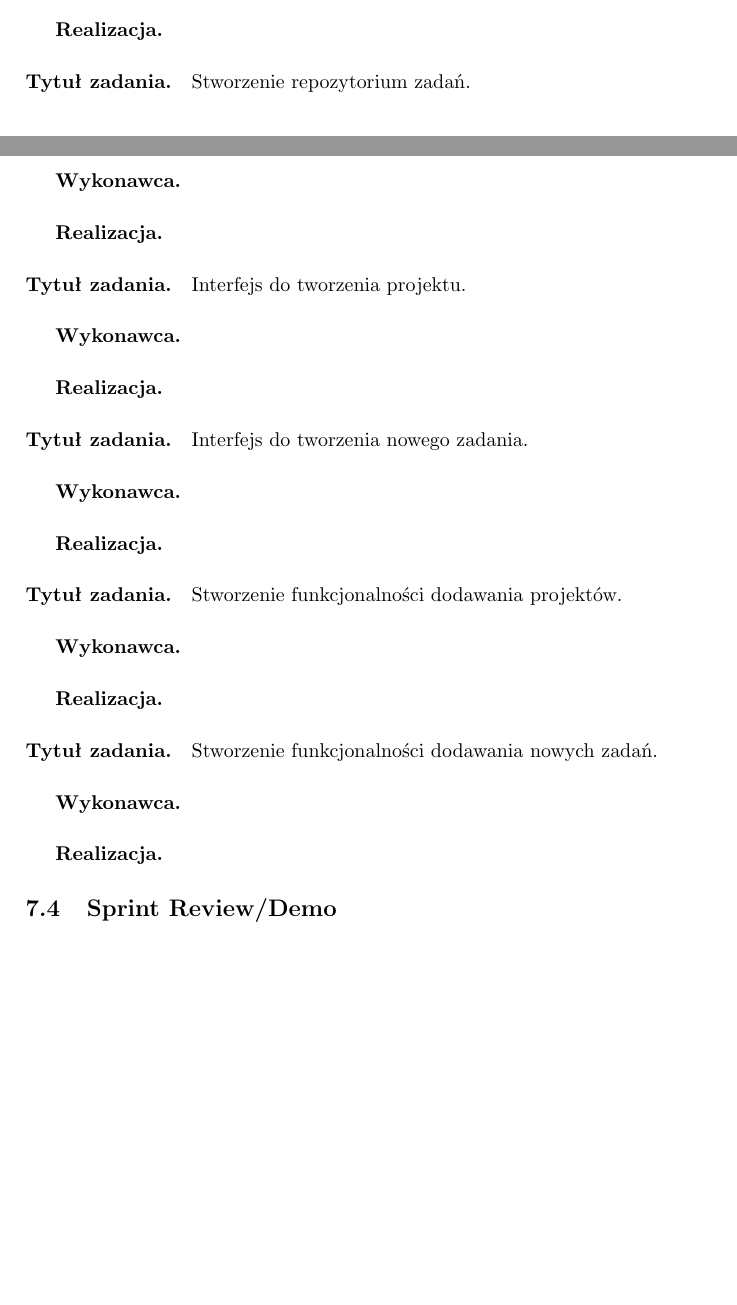
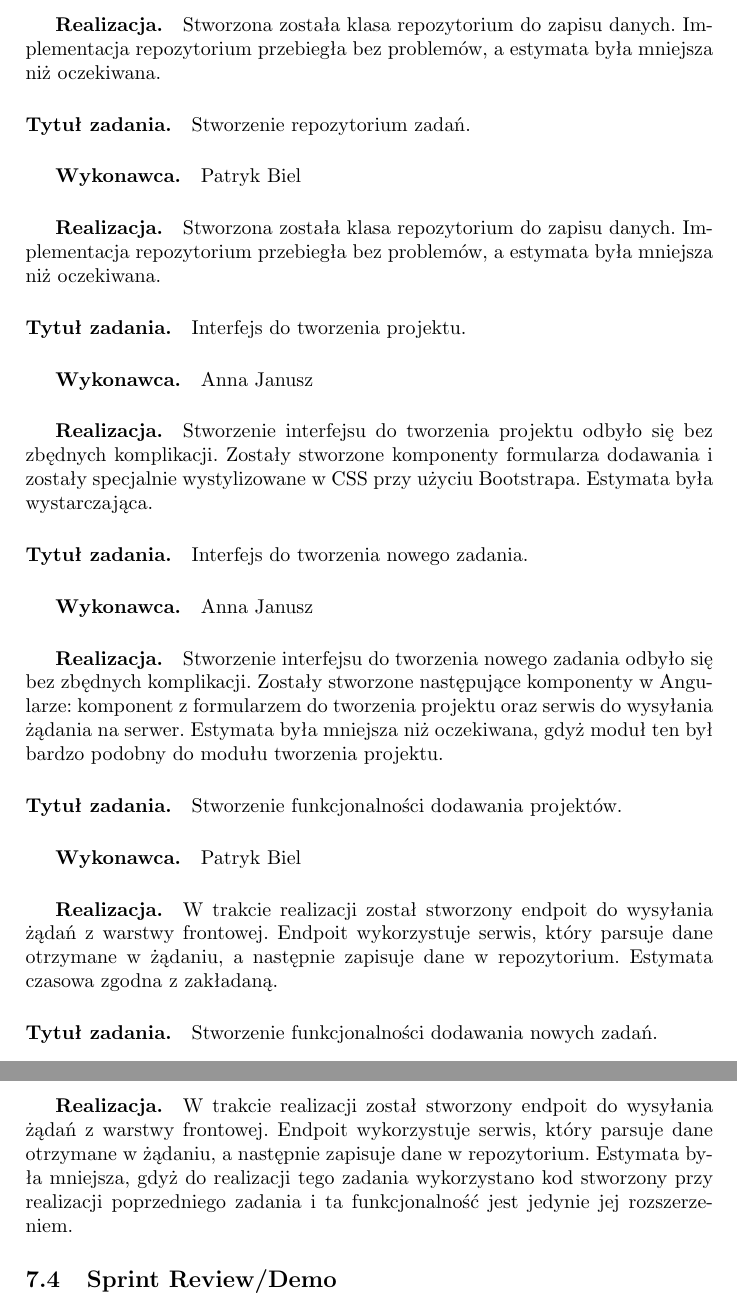
Before and after one commit to hanyska/MemoTime, a LaTeX document (doc/Dokumentacja.tex): two parts of pages 20 and 21 of 21 before the commit and two parts of pages 21 and 22 of 22 after it, joined at a grey line, cut at the place of the change, the shorter picture padded with empty space. Compiled offline with pdfLaTeX; the source files are stored in an older character set and shown here as Unicode.

Commit message:
Dokumentacja

```diff
--- a/doc/Dokumentacja.tex
+++ b/doc/Dokumentacja.tex
@@ -560,24 +559,26 @@
+\subparagraph{Realizacja.} Stworzona została klasa repozytorium do zapisu danych. Implementacja repozytorium przebiegła bez problemów, a estymata była mniejsza niż oczekiwana.
 
 \paragraph{Tytuł zadania.}  Stworzenie repozytorium zadań.
-\subparagraph{Wykonawca.}
-\subparagraph{Realizacja.}
+\subparagraph{Wykonawca.} Patryk Biel
+\subparagraph{Realizacja.} Stworzona została klasa repozytorium do zapisu danych. Implementacja repozytorium przebiegła bez problemów, a estymata była mniejsza niż oczekiwana.
 
 \paragraph{Tytuł zadania.}Interfejs do tworzenia projektu.
-\subparagraph{Wykonawca.}
-\subparagraph{Realizacja.}
+\subparagraph{Wykonawca.} Anna Janusz
+\subparagraph{Realizacja.} Stworzenie interfejsu do tworzenia projektu odbyło się bez zbędnych komplikacji. Zostały stworzone komponenty formularza dodawania i zostały specjalnie wystylizowane w CSS przy użyciu Bootstrapa. Estymata była wystarczająca.
 
 \paragraph{Tytuł zadania.} Interfejs do tworzenia nowego zadania.
-\subparagraph{Wykonawca.}
-\subparagraph{Realizacja.}
+\subparagraph{Wykonawca.} Anna Janusz
+\subparagraph{Realizacja.}  Stworzenie interfejsu do tworzenia nowego zadania odbyło się bez zbędnych komplikacji. Zostały stworzone następujące komponenty w Angularze: komponent z formularzem do tworzenia projektu oraz serwis do wysyłania żądania na serwer. Estymata była mniejsza niż oczekiwana, gdyż moduł ten był bardzo podobny do modułu tworzenia projektu.
 
 \paragraph{Tytuł zadania.} Stworzenie funkcjonalności dodawania projektów.
-\subparagraph{Wykonawca.}
-\subparagraph{Realizacja.}
+\subparagraph{Wykonawca.} Patryk Biel
+\subparagraph{Realizacja.}  W trakcie realizacji został stworzony endpoit do wysyłania żądań z warstwy frontowej.
+Endpoit wykorzystuje serwis, który parsuje dane otrzymane w żądaniu, a następnie zapisuje dane w repozytorium. Estymata czasowa zgodna z zakładaną.
 
 \paragraph{Tytuł zadania.} Stworzenie funkcjonalności dodawania nowych zadań.
-\subparagraph{Wykonawca.}
-\subparagraph{Realizacja.}
-
+\subparagraph{Wykonawca.} Patryk Biel
+\subparagraph{Realizacja.} W trakcie realizacji został stworzony endpoit do wysyłania żądań z warstwy frontowej.
+Endpoit wykorzystuje serwis, który parsuje dane otrzymane w żądaniu, a następnie zapisuje dane w repozytorium. Estymata była mniejsza, gdyż do realizacji tego zadania wykorzystano kod stworzony przy realizacji poprzedniego zadania i ta funkcjonalność jest jedynie jej rozszerzeniem.
 
 \subsection{Sprint Review/Demo}
 
```
Also changed, not shown: doc/Dokumentacja.pdf, doc/Dokumentacja.tex (7 more changed lines), 1 other file.
